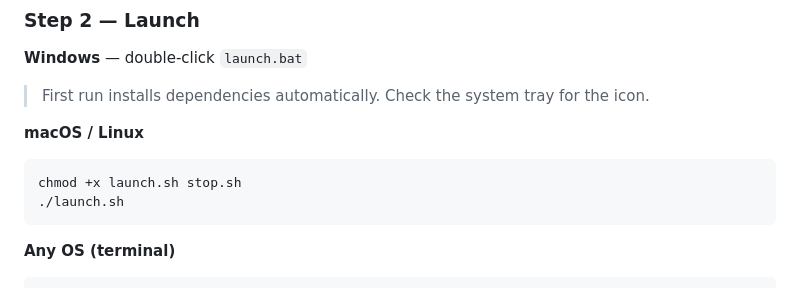
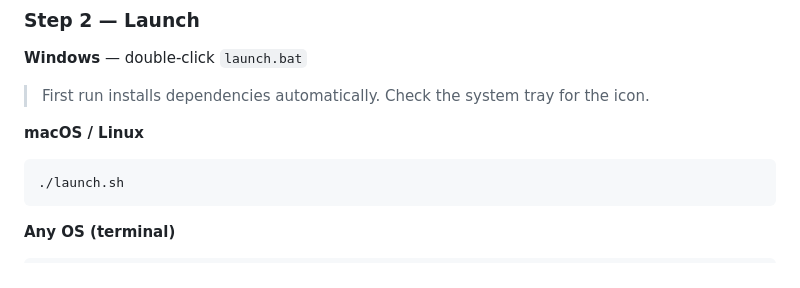
Before and after one commit to DEFiNE0223/DEFiNE-ZiON-AiTTY, a Markdown page: README.md, the part around the change. Drawn GitHub-style.

Commit message:
docs: remove chmod +x step — scripts now have executable bit in repo
Co-Authored-By: Claude Sonnet 4.6 <noreply@anthropic.com>

````diff
--- a/README.md
+++ b/README.md
@@ -396,7 +396,6 @@ cd DEFiNE-ZiON-AiTTY
 
 **macOS / Linux**
 ```bash
-chmod +x launch.sh stop.sh
 ./launch.sh
 ```
 
````
